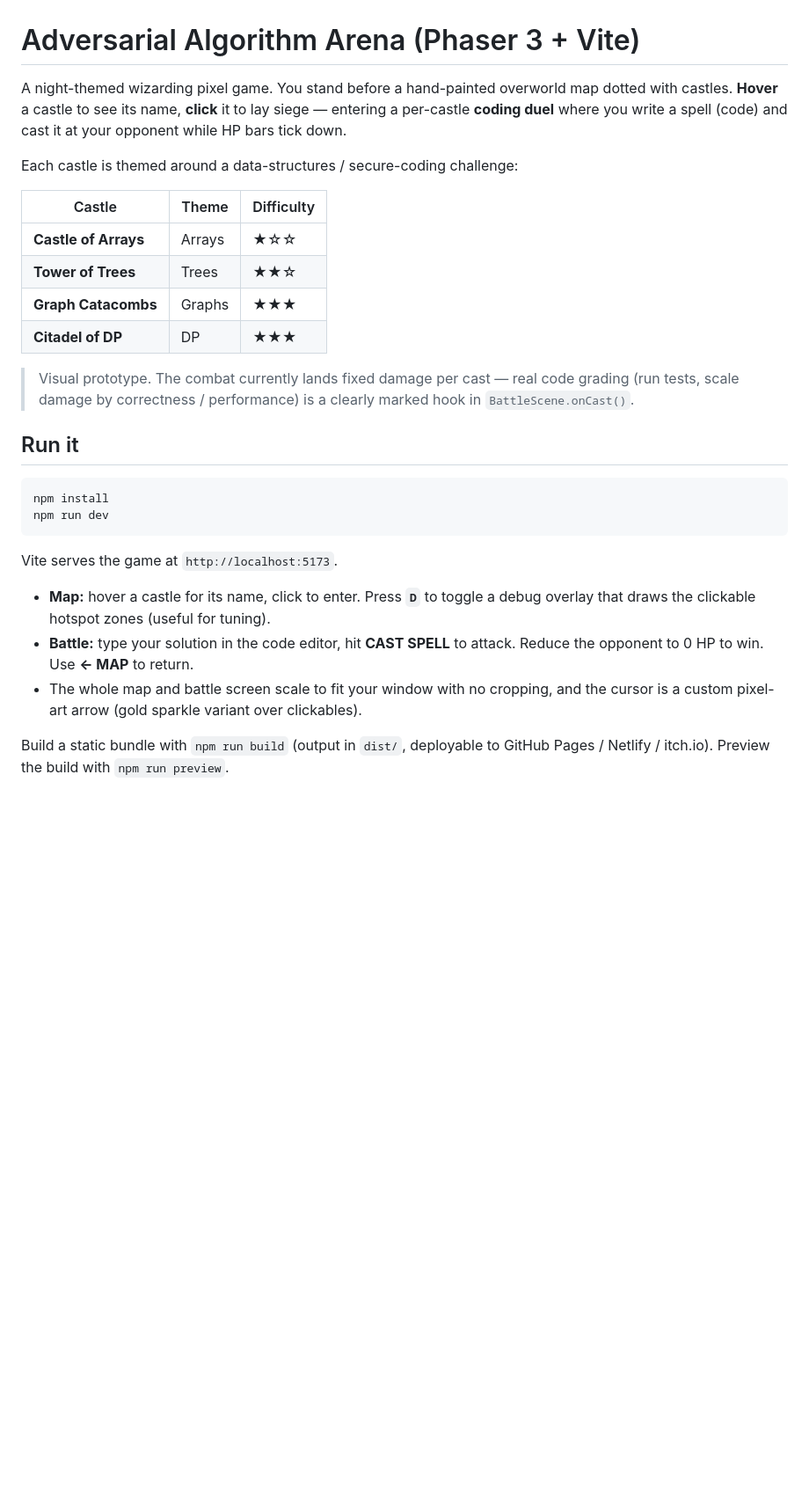
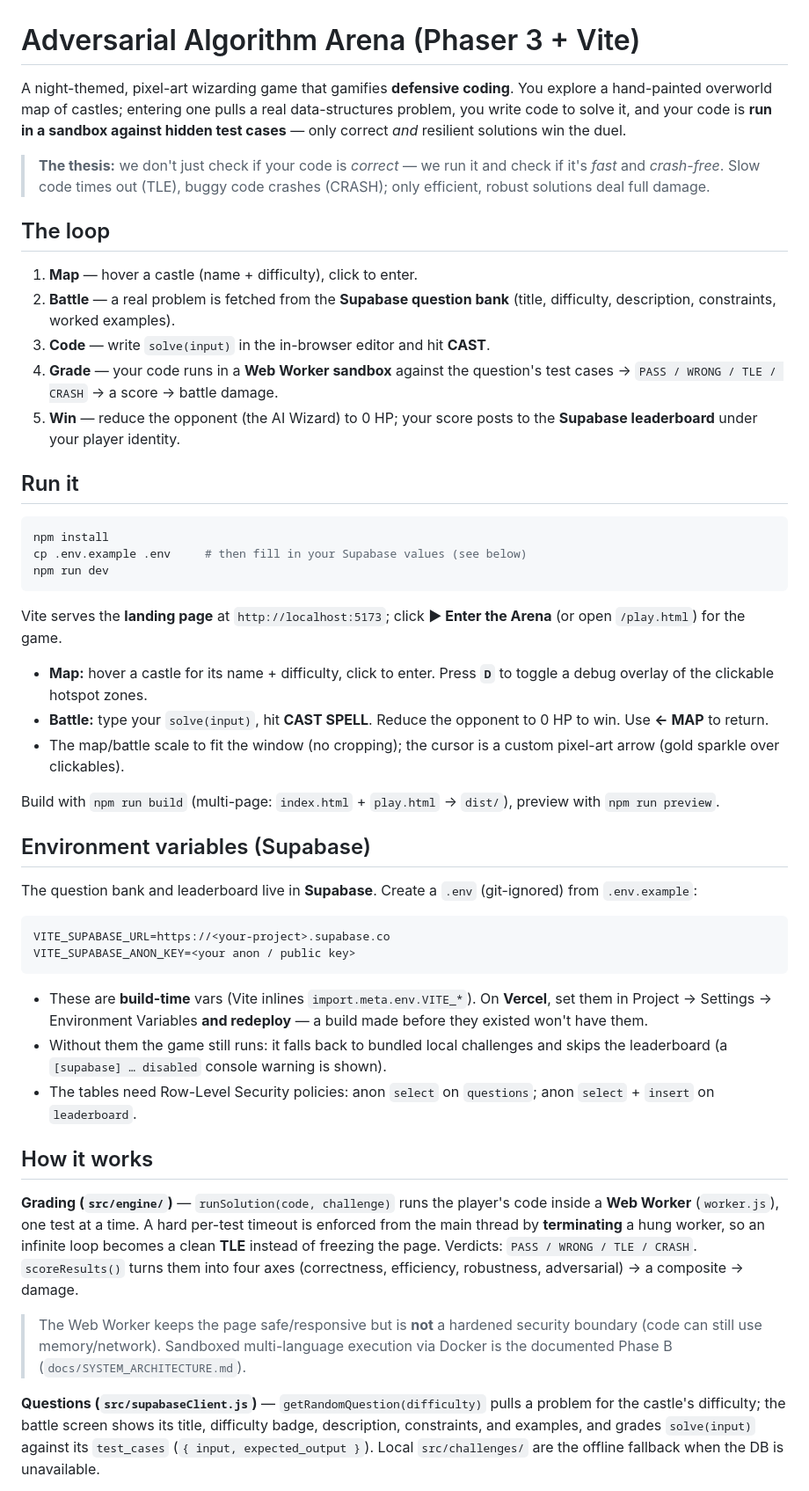
Before and after one commit to Aryan16Kumar/Adversarial-Algorithm-Arena, a Markdown page: README.md, the part around one of its changes. Shown at 88% size. Drawn GitHub-style; blank space fills up the shorter version.

Commit message:
docs: rewrite README for current app (sandbox grading, Supabase questions/leaderboard, identity, landing+game pages)

````diff
--- a/README.md
+++ b/README.md
@@ -1,38 +1,81 @@
 # Adversarial Algorithm Arena (Phaser 3 + Vite)
 
-A night-themed wizarding pixel game. You stand before a hand-painted overworld
-map dotted with castles. **Hover** a castle to see its name, **click** it to lay
-siege — entering a per-castle **coding duel** where you write a spell (code) and
-cast it at your opponent while HP bars tick down.
+A night-themed, pixel-art wizarding game that gamifies **defensive coding**. You
+explore a hand-painted overworld map of castles; entering one pulls a real
+data-structures problem, you write code to solve it, and your code is **run in a
+sandbox against hidden test cases** — only correct *and* resilient solutions win
+the duel.
 
-Each castle is themed around a data-structures / secure-coding challenge:
+> **The thesis:** we don't just check if your code is *correct* — we run it and
+> check if it's *fast* and *crash-free*. Slow code times out (TLE), buggy code
+> crashes (CRASH); only efficient, robust solutions deal full damage.
 
-| Castle               | Theme   | Difficulty |
-| -------------------- | ------- | ---------- |
-| **Castle of Arrays** | Arrays  | ★☆☆        |
-| **Tower of Trees**   | Trees   | ★★☆        |
-| **Graph Catacombs**  | Graphs  | ★★★        |
-| **Citadel of DP**    | DP      | ★★★        |
+## The loop
 
-> Visual prototype. The combat currently lands fixed damage per cast — real
-> code grading (run tests, scale damage by correctness / performance) is a
-> clearly marked hook in `BattleScene.onCast()`.
+1. **Map** — hover a castle (name + difficulty), click to enter.
+2. **Battle** — a real problem is fetched from the **Supabase question bank**
+   (title, difficulty, description, constraints, worked examples).
+3. **Code** — write `solve(input)` in the in-browser editor and hit **CAST**.
+4. **Grade** — your code runs in a **Web Worker sandbox** against the question's
+   test cases → `PASS / WRONG / TLE / CRASH` → a score → battle damage.
+5. **Win** — reduce the opponent (the AI Wizard) to 0 HP; your score posts to the
+   **Supabase leaderboard** under your player identity.
 
 ## Run it
 
 ```bash
 npm install
+cp .env.example .env     # then fill in your Supabase values (see below)
 npm run dev
 ```
 
-Vite serves the game at `http://localhost:5173`.
+Vite serves the **landing page** at `http://localhost:5173`; click **▶ Enter the
+Arena** (or open `/play.html`) for the game.
 
-- **Map:** hover a castle for its name, click to enter. Press **`D`** to toggle a
-  debug overlay that draws the clickable hotspot zones (useful for tuning).
-- **Battle:** type your solution in the code editor, hit **CAST SPELL** to attack.
-  Reduce the opponent to 0 HP to win. Use **← MAP** to return.
-- The whole map and battle screen scale to fit your window with no cropping, and
-  the cursor is a custom pixel-art arrow (gold sparkle variant over clickables).
+- **Map:** hover a castle for its name + difficulty, click to enter. Press **`D`**
+  to toggle a debug overlay of the clickable hotspot zones.
+- **Battle:** type your `solve(input)`, hit **CAST SPELL**. Reduce the opponent to
+  0 HP to win. Use **← MAP** to return.
+- The map/battle scale to fit the window (no cropping); the cursor is a custom
+  pixel-art arrow (gold sparkle over clickables).
 
-Build a static bundle with `npm run build` (output in `dist/`, deployable to
-GitHub Pages / Netlify / itch.io). Preview the build with `npm run preview`.
+Build with `npm run build` (multi-page: `index.html` + `play.html` → `dist/`),
+preview with `npm run preview`.
+
+## Environment variables (Supabase)
+
+The question bank and leaderboard live in **Supabase**. Create a `.env`
+(git-ignored) from `.env.example`:
+
+```
+VITE_SUPABASE_URL=https://<your-project>.supabase.co
+VITE_SUPABASE_ANON_KEY=<your anon / public key>
+```
+
+- These are **build-time** vars (Vite inlines `import.meta.env.VITE_*`). On
+  **Vercel**, set them in Project → Settings → Environment Variables **and
+  redeploy** — a build made before they existed won't have them.
+- Without them the game still runs: it falls back to bundled local challenges and
+  skips the leaderboard (a `[supabase] … disabled` console warning is shown).
+- The tables need Row-Level Security policies: anon `select` on `questions`; anon
+  `select` + `insert` on `leaderboard`.
+
+## How it works
+
+**Grading (`src/engine/`)** — `runSolution(code, challenge)` runs the player's
+code inside a **Web Worker** (`worker.js`), one test at a time. A hard per-test
+timeout is enforced from the main thread by **terminating** a hung worker, so an
+infinite loop becomes a clean **TLE** instead of freezing the page. Verdicts:
+`PASS / WRONG / TLE / CRASH`. `scoreResults()` turns them into four axes
+(correctness, efficiency, robustness, adversarial) → a composite → damage.
+
+> The Web Worker keeps the page safe/responsive but is **not** a hardened security
+> boundary (code can still use memory/network). Sandboxed multi-language
+> execution via Docker is the documented Phase B (`docs/SYSTEM_ARCHITECTURE.md`).
+
+**Questions (`src/supabaseClient.js`)** — `getRandomQuestion(difficulty)` pulls a
+problem for the castle's difficulty; the battle screen shows its title,
+difficulty badge, description, constraints, and examples, and grades `solve(input)`
+against its `test_cases` (`{ input, expected_output }`). Local `src/challenges/`
+are the offline fallback when the DB is unavailable.
+
````
Also changed, not shown: other parts of README.md (+62 -62 lines).
